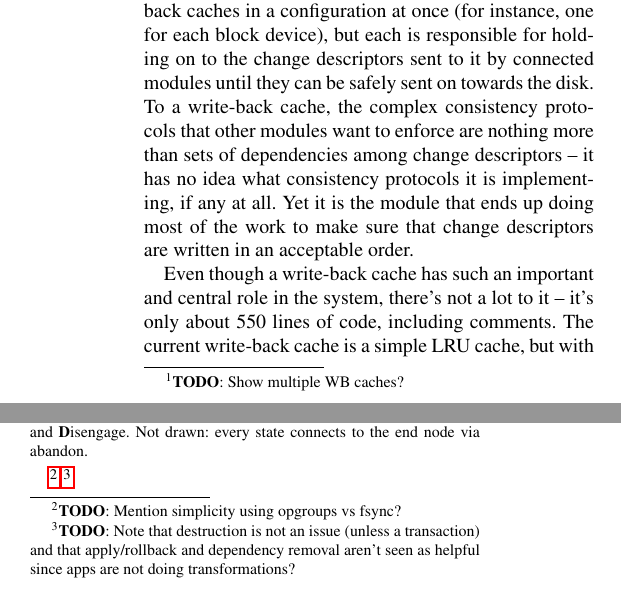
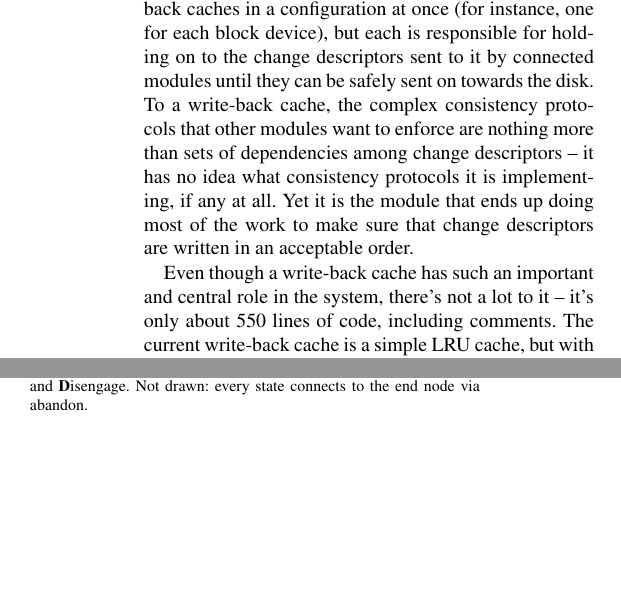
Before and after one commit to ucla-readable/fstitch-doc, a LaTeX paper (osdi/paper.tex, which reads osdi/interfaces.tex, osdi/opgroups.tex): two parts of the columns of pages 5 and 9 of 15 before the commit and two parts of the columns of pages 5 and 9 of 14 after it, joined at a grey line, cut so that both start at the same text, the shorter picture padded with empty space. Compiled offline with pdfLaTeX.

Commit message:
r2483: Changing \todo to %FIXME so we can address them later.

```diff
--- a/osdi/interfaces.tex
+++ b/osdi/interfaces.tex
@@ -131,7 +131,8 @@ inserting test harnesses and developing file system unit tests.
   \label{fig:kfs-graph}
 \end{figure}
 
-Figure~\ref{fig:kfs-graph}\todo{Show multiple WB caches?} shows a contrived example taking advantage of the LFS
+% FIXME: show multiple WB caches?
+Figure~\ref{fig:kfs-graph} shows a contrived example taking advantage of the LFS
 interface and \chdescs. A file system image is mounted with an external journal,
 both of which are loop devices on the root file system, which uses soft updates.
 The journaled file system's ordering requirements are sent through the loop
--- a/osdi/opgroups.tex
+++ b/osdi/opgroups.tex
@@ -174,10 +174,10 @@ disengaged & has dependers
   or dependers.}
 \end{figure}
 
-\todo{Mention simplicity using opgroups vs fsync?}
-\todo{Note that destruction is not an issue (unless a
-  transaction) and that apply/rollback and dependency removal aren't seen as
-  helpful since apps are not doing transformations?}
+% FIXME: Mention simplicity using opgroups vs fsync?
+% FIXME: Note that destruction is not an issue (unless a transaction) and that
+% apply/rollback and dependency removal aren't seen as helpful since apps are
+% not doing transformations?
 
 \subsection{Implementation}
 \label{sec:opgroup:implementation}
```
